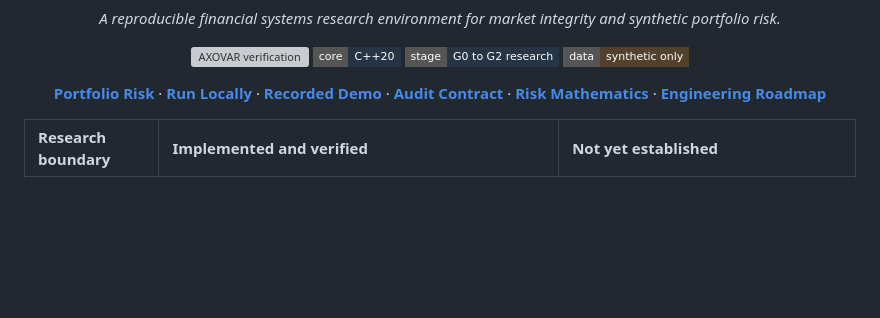
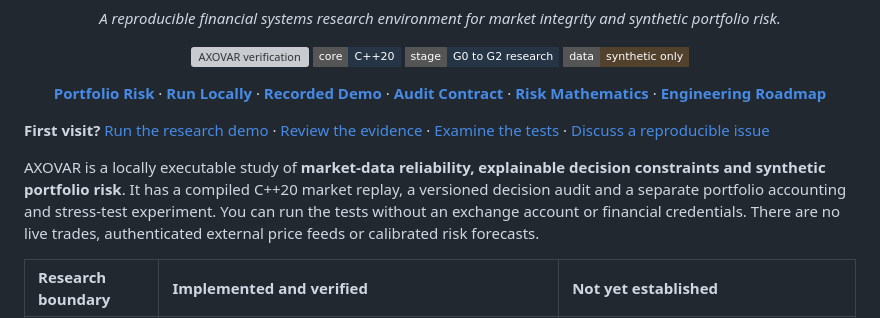
Before and after one commit to julianvanceblackwood/AXOVAR, a Markdown page: README.md, the part around the change. Rendered like a GitHub page; badges without logos; blank space fills up the shorter version; grey boxes are pictures that could not be loaded.

Commit message:
docs: make AXOVAR instantly testable and reviewable for first-time visitors

```diff
--- a/README.md
+++ b/README.md
@@ -16,6 +16,10 @@
 [**Portfolio Risk**](#portfolio-risk-laboratory) · [**Run Locally**](#run-locally) · [**Recorded Demo**](#recorded-demonstration) · [**Audit Contract**](docs/DECISION_AUDIT.md) · [**Risk Mathematics**](docs/PORTFOLIO_RISK.md) · [**Engineering Roadmap**](#research-direction)
 
 </div>
+
+**First visit?** [Run the research demo](docs/START_HERE.md) · [Review the evidence](docs/EXTERNAL_EVALUATION.md) · [Examine the tests](https://github.com/julianvanceblackwood/AXOVAR/actions/workflows/verify.yml) · [Discuss a reproducible issue](https://github.com/julianvanceblackwood/AXOVAR/issues/3)
+
+AXOVAR is a locally executable study of **market-data reliability, explainable decision constraints and synthetic portfolio risk**. It has a compiled C++20 market replay, a versioned decision audit and a separate portfolio accounting and stress-test experiment. You can run the tests without an exchange account or financial credentials. There are no live trades, authenticated external price feeds or calibrated risk forecasts.
 
 | Research boundary | Implemented and verified | Not yet established |
 | :--- | :--- | :--- |
```
